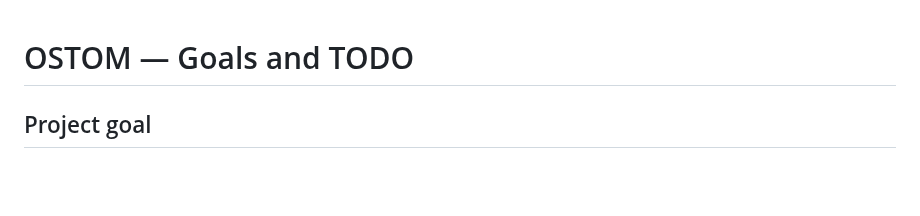
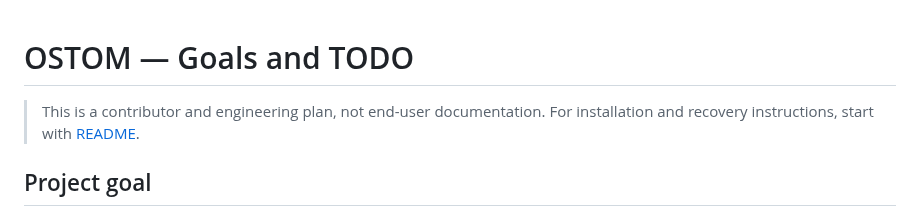
Before and after one commit to rbelshevitz/ostom, a Markdown page: TODO.md, the part around the change. GitHub-like rendering; blank space fills up the shorter version.

```diff
--- a/TODO.md
+++ b/TODO.md
@@ -1,4 +1,7 @@
 # OSTOM — Goals and TODO
+
+> This is a contributor and engineering plan, not end-user documentation. For
+> installation and recovery instructions, start with [README](README.md).
 
 ## Project goal
 
```
Also changed, not shown: TODO.ru.md (+3 -0 lines).
